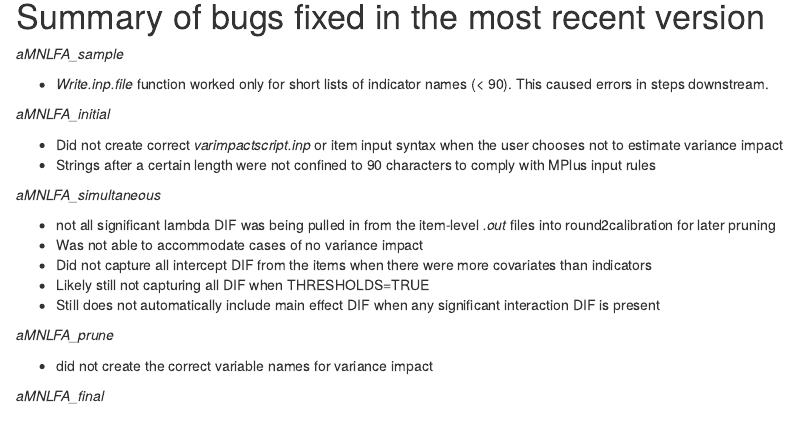
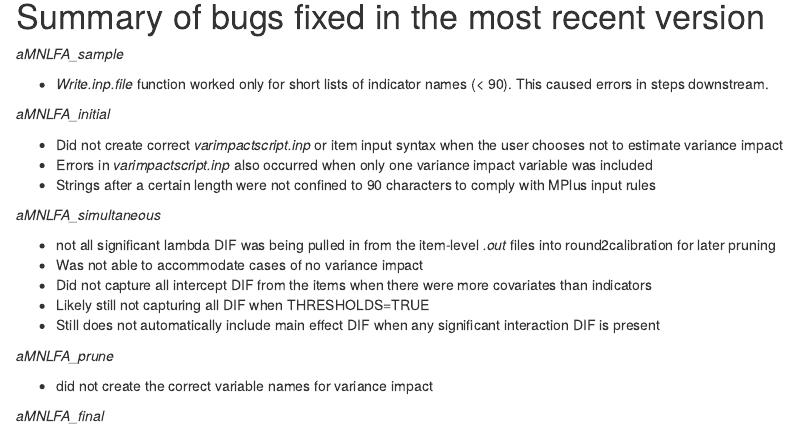
Before and after one commit to vtcole/aMNLFA, an R Markdown document (README.Rmd): the page in a window 1100 px wide, from 450 px down. Rendered offline with R 4.5, knitr and Pandoc, with nearby package versions.

Commit message:
Add README to debugged version, 11/04/2021

```diff
--- a/README.Rmd
+++ b/README.Rmd
@@ -23,6 +23,7 @@
 _aMNLFA\_initial_
 
 - Did not create correct _varimpactscript.inp_ or item input syntax when the user chooses not to estimate variance impact
+- Errors in _varimpactscript.inp_ also occurred when only one variance impact variable was included
 - Strings after a certain length were not confined to 90 characters to comply with MPlus input rules
 
 _aMNLFA\_simultaneous_
```
Also changed, not shown: README.html (added), 1 other file.
